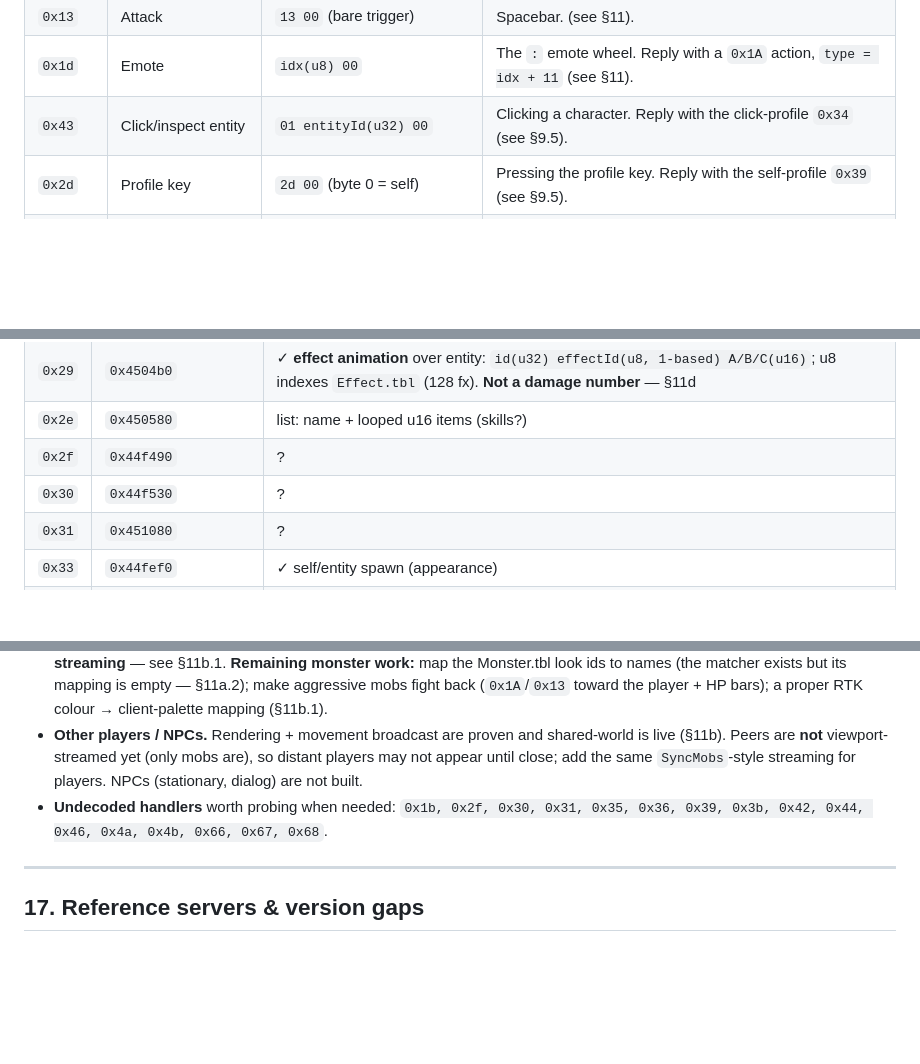
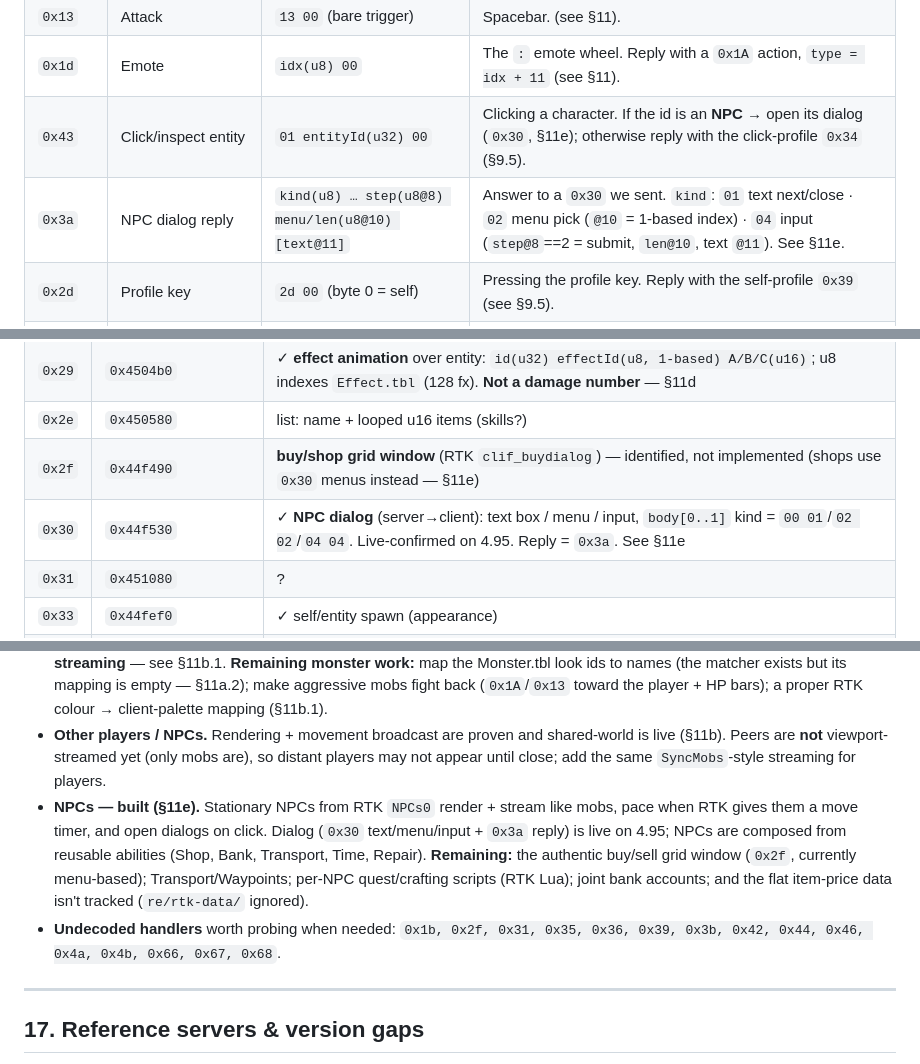
Before and after one commit to Essorcal/Project1998, a Markdown page: docs/NexusTK-4.95-Protocol.md, 3 parts joined by grey strips. Drawn GitHub-style; blank space fills up the shorter version.

```diff
--- a/docs/NexusTK-4.95-Protocol.md
+++ b/docs/NexusTK-4.95-Protocol.md
@@ -251,7 +252,8 @@ Bodies below are **decrypted** payloads (what you build before encrypting). `u16
 | `0x0E` | Chat | `chatType(u8) msgLen(u8) msg` | (see §11). |
 | `0x13` | Attack | `13 00` (bare trigger) | Spacebar. (see §11). |
 | `0x1d` | Emote | `idx(u8) 00` | The `:` emote wheel. Reply with a `0x1A` action, `type = idx + 11` (see §11). |
-| `0x43` | Click/inspect entity | `01 entityId(u32) 00` | Clicking a character. Reply with the click-profile `0x34` (see §9.5). |
+| `0x43` | Click/inspect entity | `01 entityId(u32) 00` | Clicking a character. If the id is an **NPC** → open its dialog (`0x30`, §11e); otherwise reply with the click-profile `0x34` (§9.5). |
+| `0x3a` | NPC dialog reply | `kind(u8) … step(u8@8) menu/len(u8@10) [text@11]` | Answer to a `0x30` we sent. `kind`: `01` text next/close · `02` menu pick (`@10` = 1-based index) · `04` input (`step@8`==2 = submit, `len@10`, text `@11`). See §11e. |
 | `0x2d` | Profile key | `2d 00` (byte 0 = self) | Pressing the profile key. Reply with the self-profile `0x39` (see §9.5). |
 | `0x4f` | Change profile | `picSize(u16) pic[] blurbLen(u8) blurb[] 00` | Player saved their profile edit. Persist the picture + blurb; reply with a `0x02` message. (see §9.5) |
 | `0x11` | Turn / face | `side(u8) pad` | First press in a new direction turns in place (no step). Echo `Be32(id), side, 00` so the client turns (see §10.4). |
@@ -1238,8 +1295,8 @@ handler. Opcodes outside `0x03..0x68`, or whose remap = the default `0x44bbcd`,
 | `0x26` | `0x44fb80` (main) → **`0x4903d0`** (pre-dispatch) | **Self-walk — WORKS.** Main-table handler is a no-op, but `0x26` is pre-dispatched via the self-entity vtable (`+0x38` @ `0x4cf038` → `0x48eb40` → `handlerB`). This is the 4.95 self-walk primitive (§10.3). |
 | `0x29` | `0x4504b0` | ✓ **effect animation** over entity: `id(u32) effectId(u8, 1-based) A/B/C(u16)`; u8 indexes `Effect.tbl` (128 fx). **Not a damage number** — §11d |
 | `0x2e` | `0x450580` | list: name + looped u16 items (skills?) |
-| `0x2f` | `0x44f490` | ? |
-| `0x30` | `0x44f530` | ? |
+| `0x2f` | `0x44f490` | **buy/shop grid window** (RTK `clif_buydialog`) — identified, not implemented (shops use `0x30` menus instead — §11e) |
+| `0x30` | `0x44f530` | ✓ **NPC dialog** (server→client): text box / menu / input, `body[0..1]` kind = `00 01`/`02 02`/`04 04`. Live-confirmed on 4.95. Reply = `0x3a`. See §11e |
 | `0x31` | `0x451080` | ? |
 | `0x33` | `0x44fef0` | ✓ self/entity spawn (appearance) |
 | `0x34` | `0x450270` | ✓ **click-profile** window (UI `0x198`); body parsed by widget `0x48b6a0`. See §9.5 |
@@ -1399,8 +1456,13 @@ magnitude faster for "what does this byte mean" questions.
   colour → client-palette mapping (§11b.1).
 - **Other players / NPCs.** Rendering + movement broadcast are proven and shared-world is live (§11b). Peers
   are **not** viewport-streamed yet (only mobs are), so distant players may not appear until close; add the
-  same `SyncMobs`-style streaming for players. NPCs (stationary, dialog) are not built.
-- **Undecoded handlers** worth probing when needed: `0x1b, 0x2f, 0x30, 0x31, 0x35, 0x36, 0x39, 0x3b,
+  same `SyncMobs`-style streaming for players.
+- **NPCs — built (§11e).** Stationary NPCs from RTK `NPCs0` render + stream like mobs, pace when RTK gives
+  them a move timer, and open dialogs on click. Dialog (`0x30` text/menu/input + `0x3a` reply) is live on
+  4.95; NPCs are composed from reusable abilities (Shop, Bank, Transport, Time, Repair). **Remaining:** the
+  authentic buy/sell grid window (`0x2f`, currently menu-based); Transport/Waypoints; per-NPC quest/crafting
+  scripts (RTK Lua); joint bank accounts; and the flat item-price data isn't tracked (`re/rtk-data/` ignored).
+- **Undecoded handlers** worth probing when needed: `0x1b, 0x2f, 0x31, 0x35, 0x36, 0x39, 0x3b,
   0x42, 0x44, 0x46, 0x4a, 0x4b, 0x66, 0x67, 0x68`.
 
 ---
```
Also changed, not shown: other parts of docs/NexusTK-4.95-Protocol.md (+56 -0 lines).
